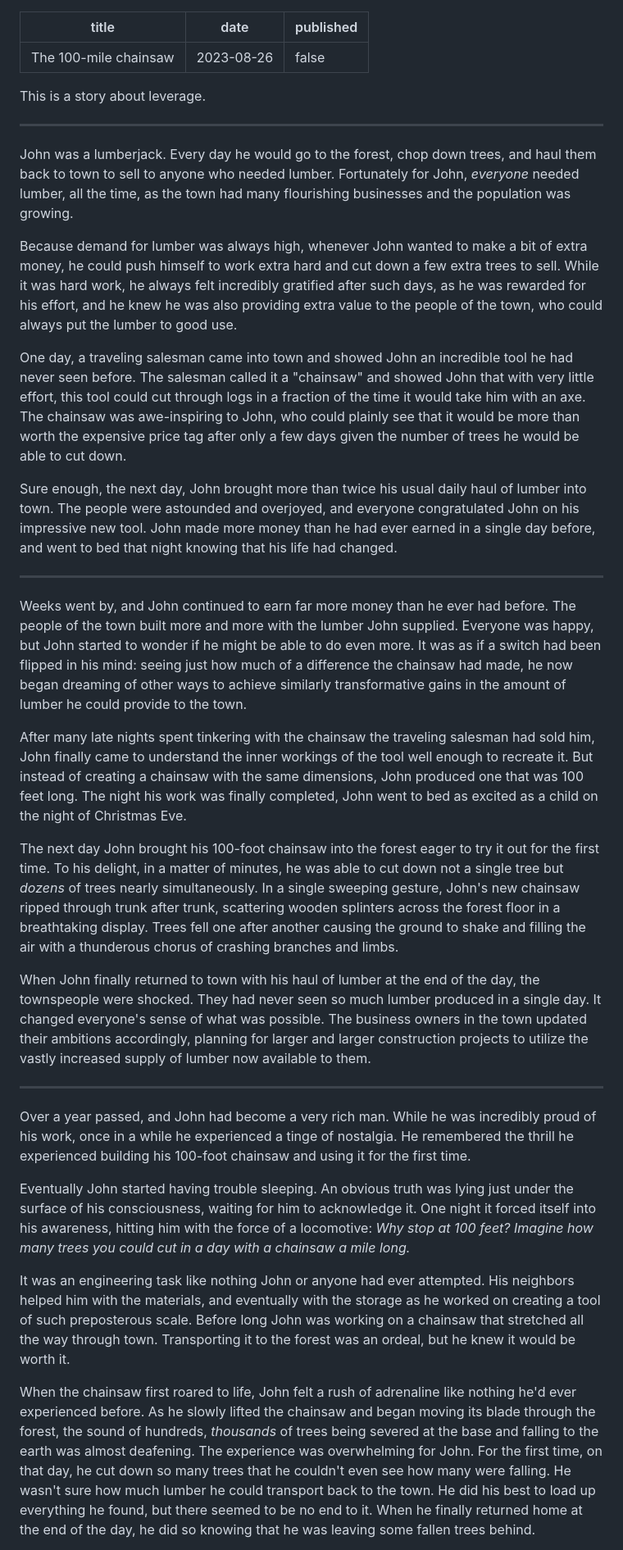
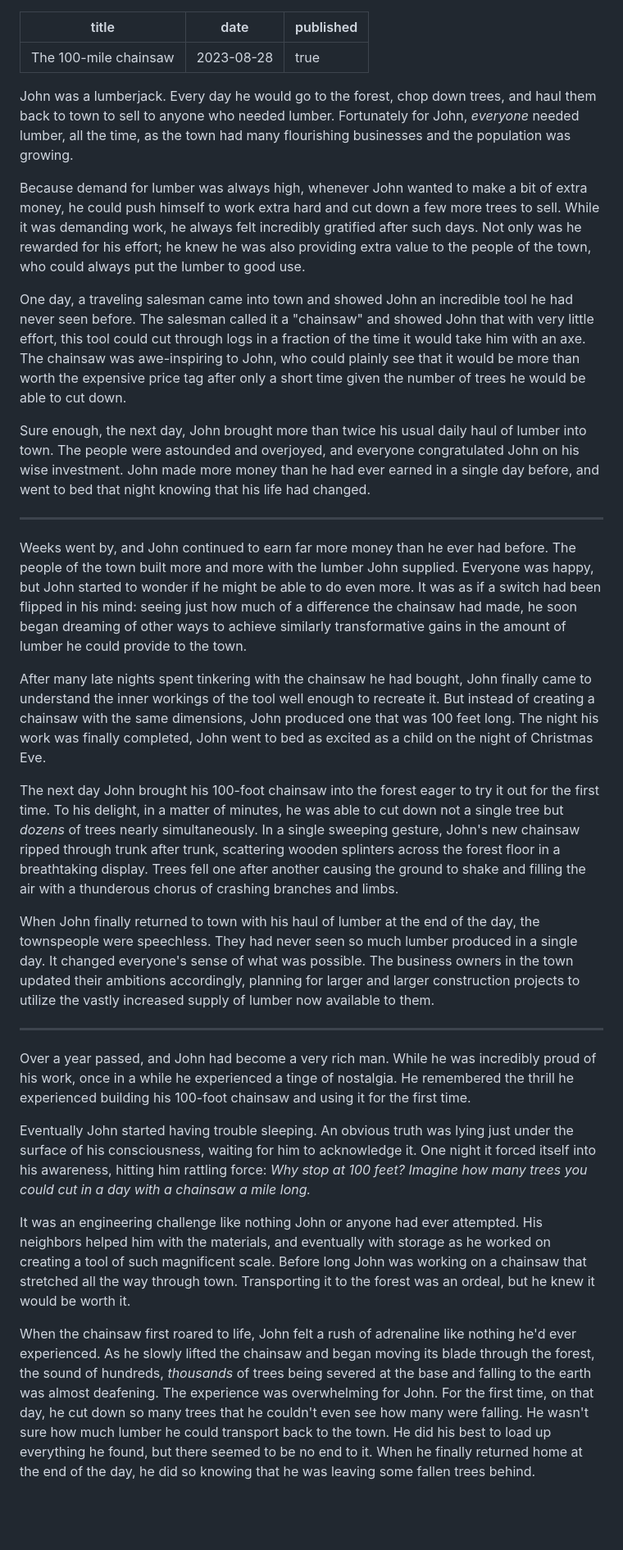
Before and after one commit to dtao/PhilosopherDeveloper, a Markdown page: source/posts/2023-08-26-100-mile-chainsaw.md, the part around one of its changes. Shown at 82% size. Rendered like a GitHub page; blank space fills up the shorter version.

Commit message:
Publish post "The 100-mile chainsaw"

```diff
--- a/source/posts/2023-08-26-100-mile-chainsaw.md
+++ b/source/posts/2023-08-26-100-mile-chainsaw.md
@@ -1,12 +1,8 @@
 ---
 title: The 100-mile chainsaw
-date: 2023-08-26
-published: false
+date: 2023-08-28
+published: true
 ---
-
-This is a story about leverage.
-
-***
 
 John was a lumberjack. Every day he would go to the forest, chop down trees, and
 haul them back to town to sell to anyone who needed lumber. Fortunately for
@@ -14,22 +10,22 @@ John, _everyone_ needed lumber, all the time, as the town had many flourishing
 businesses and the population was growing.
 
 Because demand for lumber was always high, whenever John wanted to make a bit of
-extra money, he could push himself to work extra hard and cut down a few extra
-trees to sell. While it was hard work, he always felt incredibly gratified after
-such days, as he was rewarded for his effort, and he knew he was also providing
-extra value to the people of the town, who could always put the lumber to good
-use.
+extra money, he could push himself to work extra hard and cut down a few more
+trees to sell. While it was demanding work, he always felt incredibly gratified
+after such days. Not only was he rewarded for his effort; he knew he was also
+providing extra value to the people of the town, who could always put the
+lumber to good use.
 
 One day, a traveling salesman came into town and showed John an incredible tool
 he had never seen before. The salesman called it a "chainsaw" and showed John
 that with very little effort, this tool could cut through logs in a fraction of
 the time it would take him with an axe. The chainsaw was awe-inspiring to John,
 who could plainly see that it would be more than worth the expensive price tag
-after only a few days given the number of trees he would be able to cut down.
+after only a short time given the number of trees he would be able to cut down.
 
 Sure enough, the next day, John brought more than twice his usual daily haul of
 lumber into town. The people were astounded and overjoyed, and everyone
-congratulated John on his impressive new tool. John made more money than he had
+congratulated John on his wise investment. John made more money than he had
 ever earned in a single day before, and went to bed that night knowing that his
 life had changed.
 
@@ -39,16 +35,15 @@ Weeks went by, and John continued to earn far more money than he ever had
 before. The people of the town built more and more with the lumber John
 supplied. Everyone was happy, but John started to wonder if he might be able to
 do even more. It was as if a switch had been flipped in his mind: seeing just
-how much of a difference the chainsaw had made, he now began dreaming of other
+how much of a difference the chainsaw had made, he soon began dreaming of other
 ways to achieve similarly transformative gains in the amount of lumber he could
 provide to the town.
 
-After many late nights spent tinkering with the chainsaw the traveling salesman
-had sold him, John finally came to understand the inner workings of the tool
-well enough to recreate it. But instead of creating a chainsaw with the same
-dimensions, John produced one that was 100 feet long. The night his work was
-finally completed, John went to bed as excited as a child on the night of
-Christmas Eve.
+After many late nights spent tinkering with the chainsaw he had bought, John
+finally came to understand the inner workings of the tool well enough to
+recreate it. But instead of creating a chainsaw with the same dimensions, John
+produced one that was 100 feet long. The night his work was finally completed,
+John went to bed as excited as a child on the night of Christmas Eve.
 
 The next day John brought his 100-foot chainsaw into the forest eager to try it
 out for the first time. To his delight, in a matter of minutes, he was able to
@@ -59,11 +54,11 @@ Trees fell one after another causing the ground to shake and filling the air
 with a thunderous chorus of crashing branches and limbs.
 
 When John finally returned to town with his haul of lumber at the end of the
-day, the townspeople were shocked. They had never seen so much lumber produced
-in a single day. It changed everyone's sense of what was possible. The business
-owners in the town updated their ambitions accordingly, planning for larger and
-larger construction projects to utilize the vastly increased supply of lumber
-now available to them.
+day, the townspeople were speechless. They had never seen so much lumber
+produced in a single day. It changed everyone's sense of what was possible. The
+business owners in the town updated their ambitions accordingly, planning for
+larger and larger construction projects to utilize the vastly increased supply
+of lumber now available to them.
 
 ***
 
@@ -74,20 +69,23 @@ it for the first time.
 
 Eventually John started having trouble sleeping. An obvious truth was lying just
 under the surface of his consciousness, waiting for him to acknowledge it. One
-night it forced itself into his awareness, hitting him with the force of a
-locomotive: _Why stop at 100 feet? Imagine how many trees you could cut in a day
-with a chainsaw a mile long._
+night it forced itself into his awareness, hitting him rattling force: _Why
+stop at 100 feet? Imagine how many trees you could cut in a day with a chainsaw
+a mile long._
 
-It was an engineering task like nothing John or anyone had ever attempted. His neighbors helped him with the materials, and eventually with the storage as he worked on creating a tool of such preposterous scale. Before long John was working on a chainsaw that stretched all the way through town. Transporting it
+It was an engineering challenge like nothing John or anyone had ever attempted.
+His neighbors helped him with the materials, and eventually with storage as he
+worked on creating a tool of such magnificent scale. Before long John was
+working on a chainsaw that stretched all the way through town. Transporting it
 to the forest was an ordeal, but he knew it would be worth it.
 
 When the chainsaw first roared to life, John felt a rush of adrenaline like
-nothing he'd ever experienced before. As he slowly lifted the chainsaw and
-began moving its blade through the forest, the sound of hundreds, _thousands_
-of trees being severed at the base and falling to the earth was almost
-deafening. The experience was overwhelming for John. For the first time, on that
-day, he cut down so many trees that he couldn't even see how many were falling.
-He wasn't sure how much lumber he could transport back to the town. He did his
+nothing he'd ever experienced. As he slowly lifted the chainsaw and began
+moving its blade through the forest, the sound of hundreds, _thousands_ of
+trees being severed at the base and falling to the earth was almost deafening.
+The experience was overwhelming for John. For the first time, on that day, he
+cut down so many trees that he couldn't even see how many were falling. He
+wasn't sure how much lumber he could transport back to the town. He did his
 best to load up everything he found, but there seemed to be no end to it. When
 he finally returned home at the end of the day, he did so knowing that he was
 leaving some fallen trees behind.
```
Also changed, not shown: other parts of source/posts/2023-08-26-100-mile-chainsaw.md (+17 -18 lines).
